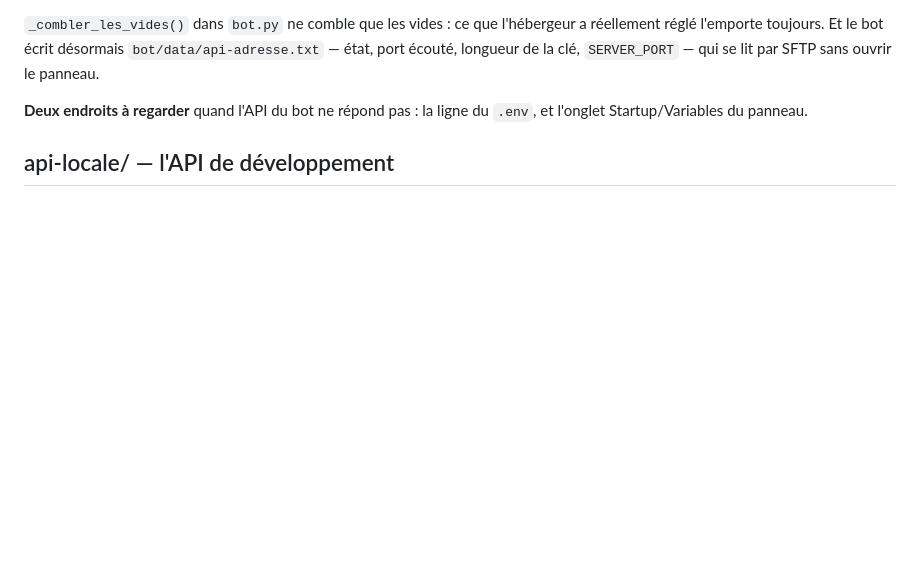
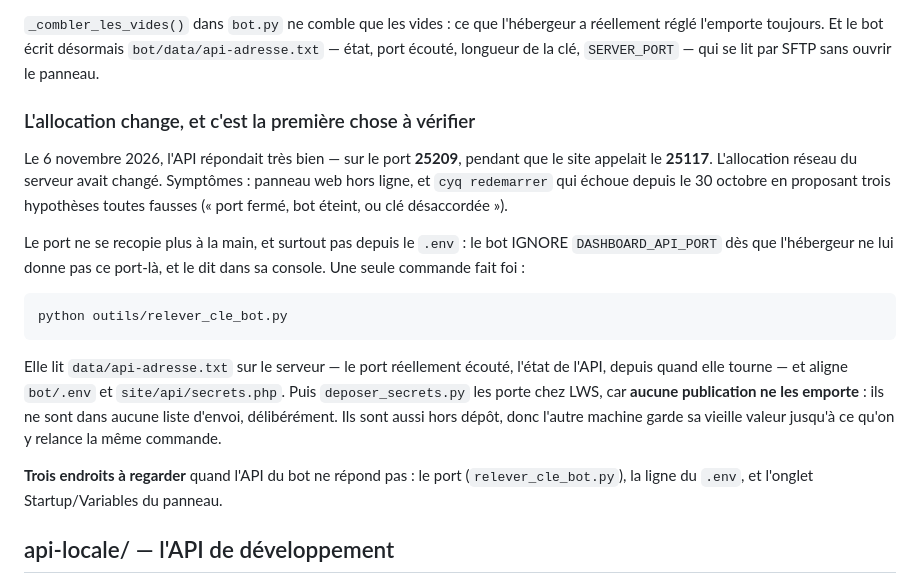
Before and after one commit to t3rroriste/createyourqueue, a Markdown page: CLAUDE.md, the part around the change. Drawn GitHub-style; blank space fills up the shorter version.

Commit message:
L'allocation du bot change : le repère le dit avant les deux autres pistes
Les deux endroits à regarder étaient le .env et le panneau de
l'hébergeur. Il en manquait un, et c'était le bon : le port.

Co-Authored-By: Claude Opus 5 <noreply@anthropic.com>

````diff
--- a/CLAUDE.md
+++ b/CLAUDE.md
@@ -208,8 +208,33 @@ l'hébergeur a réellement réglé l'emporte toujours. Et le bot écrit
 désormais `bot/data/api-adresse.txt` — état, port écouté, longueur de la
 clé, `SERVER_PORT` — qui se lit par SFTP sans ouvrir le panneau.
 
-**Deux endroits à regarder** quand l'API du bot ne répond pas : la ligne
-du `.env`, et l'onglet Startup/Variables du panneau.
+### L'allocation change, et c'est la première chose à vérifier
+
+Le 6 novembre 2026, l'API répondait très bien — sur le port **25209**,
+pendant que le site appelait le **25117**. L'allocation réseau du serveur
+avait changé. Symptômes : panneau web hors ligne, et `cyq redemarrer` qui
+échoue depuis le 30 octobre en proposant trois hypothèses toutes fausses
+(« port fermé, bot éteint, ou clé désaccordée »).
+
+Le port ne se recopie plus à la main, et surtout pas depuis le `.env` :
+le bot IGNORE `DASHBOARD_API_PORT` dès que l'hébergeur ne lui donne pas
+ce port-là, et le dit dans sa console. Une seule commande fait foi :
+
+```
+python outils/relever_cle_bot.py
+```
+
+Elle lit `data/api-adresse.txt` sur le serveur — le port réellement
+écouté, l'état de l'API, depuis quand elle tourne — et aligne `bot/.env`
+et `site/api/secrets.php`. Puis `deposer_secrets.py` les porte chez LWS,
+car **aucune publication ne les emporte** : ils ne sont dans aucune
+liste d'envoi, délibérément. Ils sont aussi hors dépôt, donc l'autre
+machine garde sa vieille valeur jusqu'à ce qu'on y relance la même
+commande.
+
+**Trois endroits à regarder** quand l'API du bot ne répond pas : le port
+(`relever_cle_bot.py`), la ligne du `.env`, et l'onglet
+Startup/Variables du panneau.
 
 ## api-locale/ — l'API de développement
 
````
